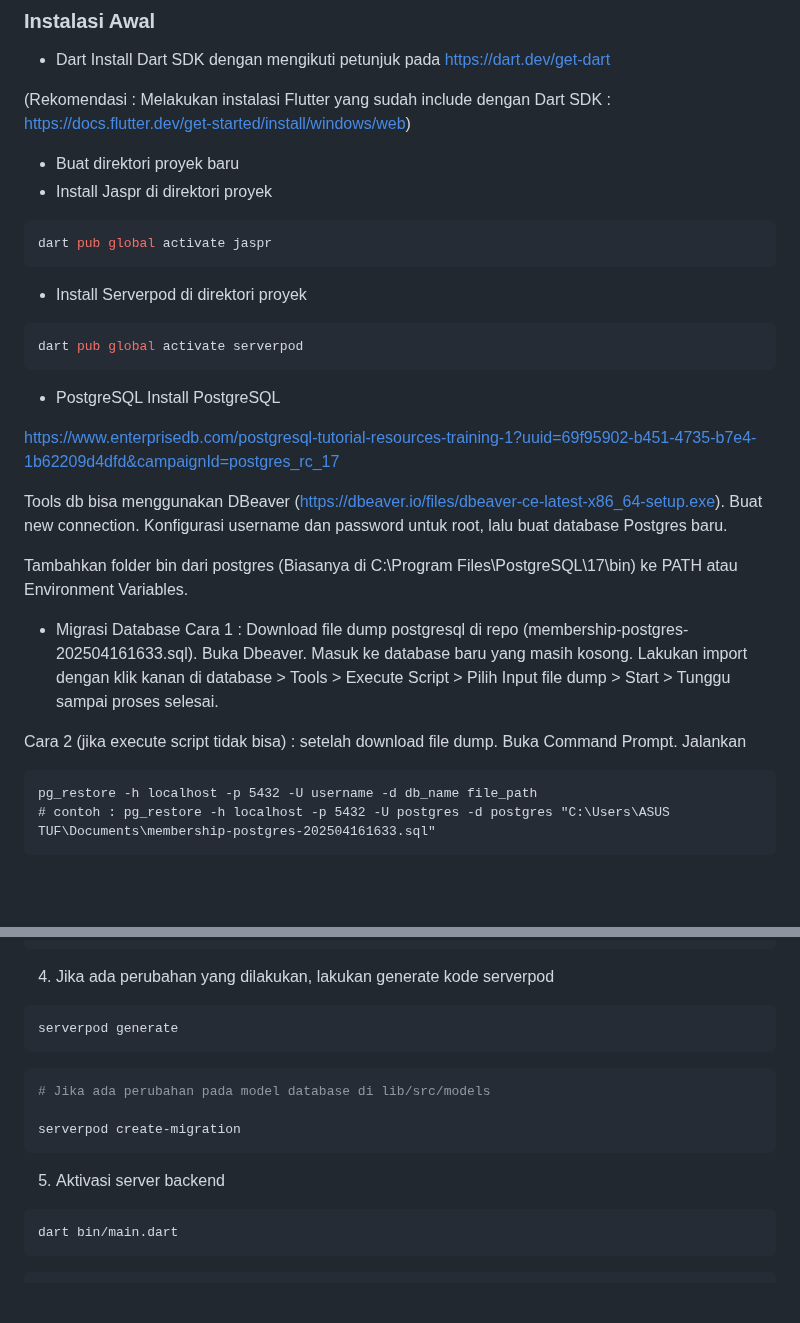
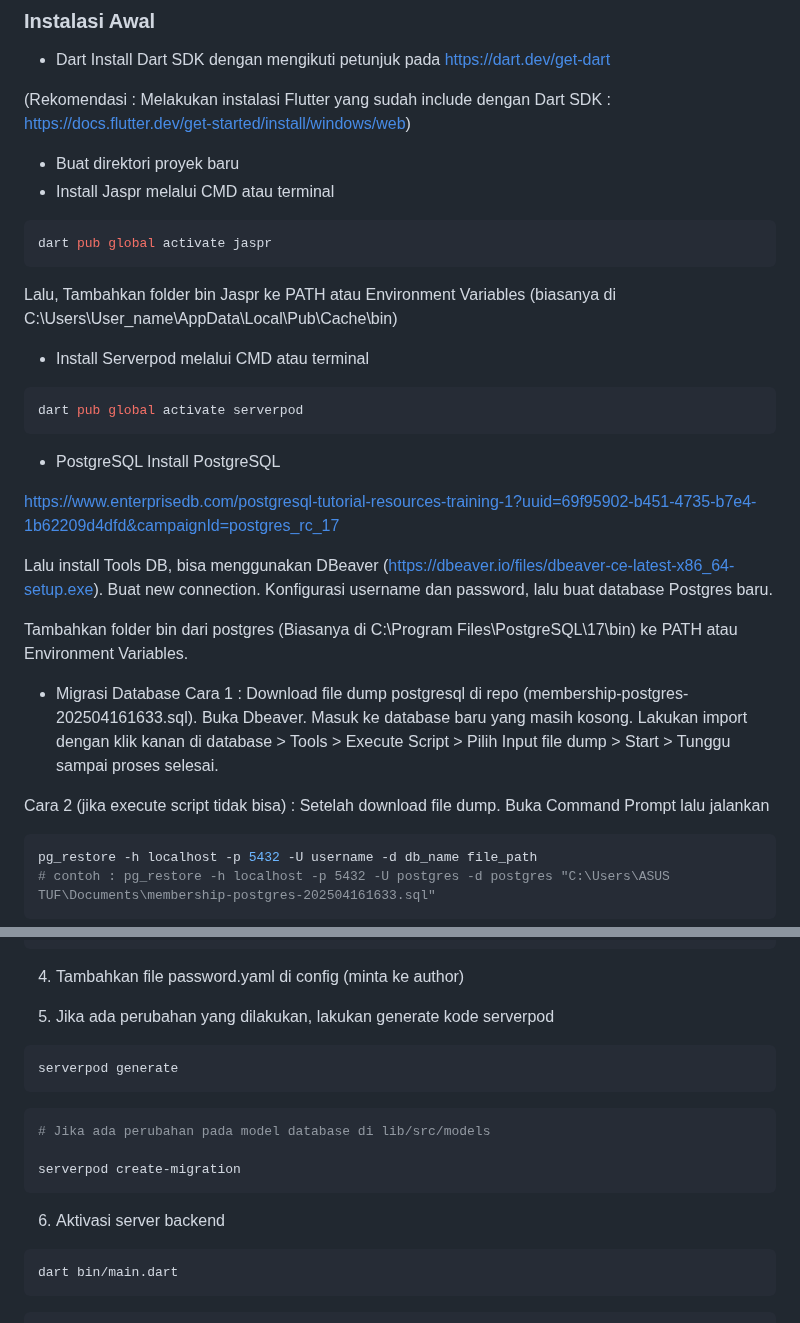
Before and after one commit to ardyhra/rsn_membership_app, a Markdown page: README.md, 2 parts joined by grey strips. Rendered like a GitHub page; blank space fills up the shorter version.

````diff
--- a/README.md
+++ b/README.md
@@ -27,11 +27,12 @@ Install Dart SDK dengan mengikuti petunjuk pada https://dart.dev/get-dart
 
 (Rekomendasi : Melakukan instalasi Flutter yang sudah include dengan Dart SDK : https://docs.flutter.dev/get-started/install/windows/web)
 - Buat direktori proyek baru
-- Install Jaspr di direktori proyek
+- Install Jaspr melalui CMD atau terminal
 ```bash
 dart pub global activate jaspr
 ```
-- Install Serverpod di direktori proyek
+Lalu, Tambahkan folder bin Jaspr ke PATH atau Environment Variables (biasanya di C:\Users\User_name\AppData\Local\Pub\Cache\bin)
+- Install Serverpod melalui CMD atau terminal
 ```bash
 dart pub global activate serverpod
 ```
@@ -40,7 +41,7 @@ Install PostgreSQL
 
 https://www.enterprisedb.com/postgresql-tutorial-resources-training-1?uuid=69f95902-b451-4735-b7e4-1b62209d4dfd&campaignId=postgres_rc_17
 
-Tools db bisa menggunakan DBeaver (https://dbeaver.io/files/dbeaver-ce-latest-x86_64-setup.exe). Buat new connection. Konfigurasi username dan password untuk root, lalu buat database Postgres baru.
+Lalu install Tools DB, bisa menggunakan DBeaver (https://dbeaver.io/files/dbeaver-ce-latest-x86_64-setup.exe). Buat new connection. Konfigurasi username dan password, lalu buat database Postgres baru.
 
 Tambahkan folder bin dari postgres (Biasanya di C:\Program Files\PostgreSQL\17\bin) ke PATH atau Environment Variables.
 
@@ -49,8 +50,8 @@ Cara 1 :
 Download file dump postgresql di repo (membership-postgres-202504161633.sql). Buka Dbeaver. Masuk ke database baru yang masih kosong. Lakukan import dengan klik kanan di database > Tools > Execute Script > Pilih Input file dump > Start > Tunggu sampai proses selesai.
 
 Cara 2 (jika execute script tidak bisa) :
-setelah download file dump. Buka Command Prompt. Jalankan
-```
+Setelah download file dump. Buka Command Prompt lalu jalankan
+```bash
 pg_restore -h localhost -p 5432 -U username -d db_name file_path
 # contoh : pg_restore -h localhost -p 5432 -U postgres -d postgres "C:\Users\ASUS TUF\Documents\membership-postgres-202504161633.sql"
 ```
@@ -75,7 +76,9 @@ database:
   user: postgres
   password: your_password
 ```
-4. Jika ada perubahan yang dilakukan, lakukan generate kode serverpod
+4. Tambahkan file password.yaml di config (minta ke author)
+
+5. Jika ada perubahan yang dilakukan, lakukan generate kode serverpod
 ```bash
 serverpod generate
 ```
@@ -84,7 +87,7 @@ serverpod generate
 
 serverpod create-migration
 ```
-5. Aktivasi server backend
+6. Aktivasi server backend
 ```bash
 dart bin/main.dart
 ```
````
